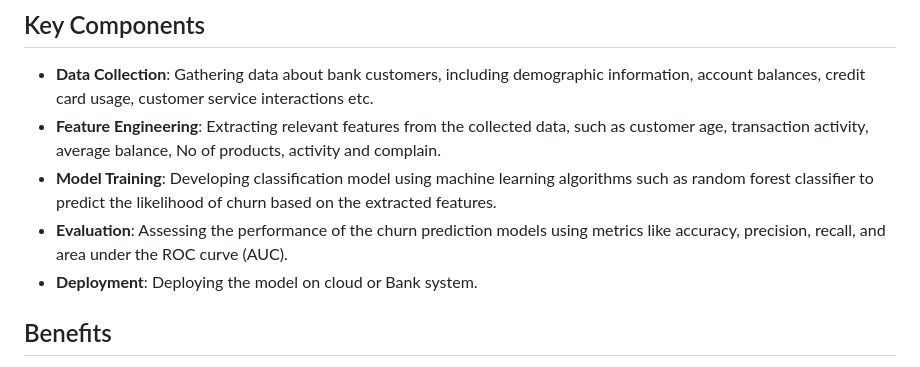
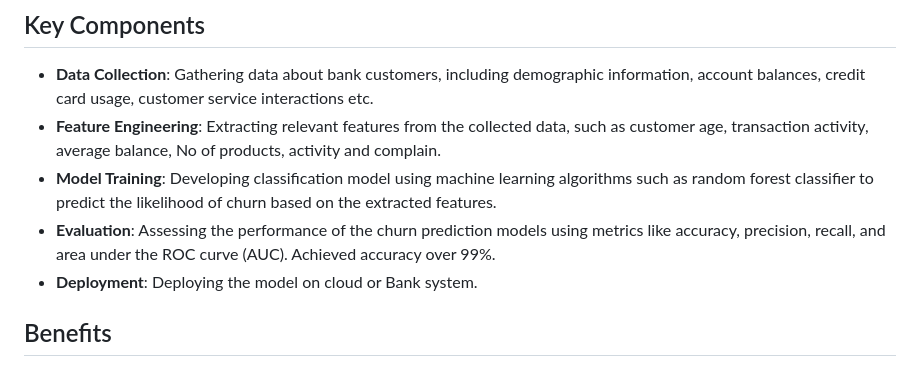
Before and after one commit to ravina029/CustomerChurnPrediction, a Markdown page: README.md, the part around the change. Rendered like a GitHub page.

```diff
--- a/README.md
+++ b/README.md
@@ -7,7 +7,7 @@ Bank customer churn prediction involves leveraging data analysis and machine lea
 - **Data Collection**: Gathering data about bank customers, including demographic information, account balances, credit card usage, customer service interactions etc.
 - **Feature Engineering**: Extracting relevant features from the collected data, such as customer age, transaction activity, average balance, No of products, activity and complain.
 - **Model Training**: Developing classification model using machine learning algorithms such as random forest classifier to predict the likelihood of churn based on the extracted features.
-- **Evaluation**: Assessing the performance of the churn prediction models using metrics like accuracy, precision, recall, and area under the ROC curve (AUC).
+- **Evaluation**: Assessing the performance of the churn prediction models using metrics like accuracy, precision, recall, and area under the ROC curve (AUC). Achieved accuracy over 99%.
 - **Deployment**: Deploying the model on cloud or Bank system.
 
 ## Benefits
```
